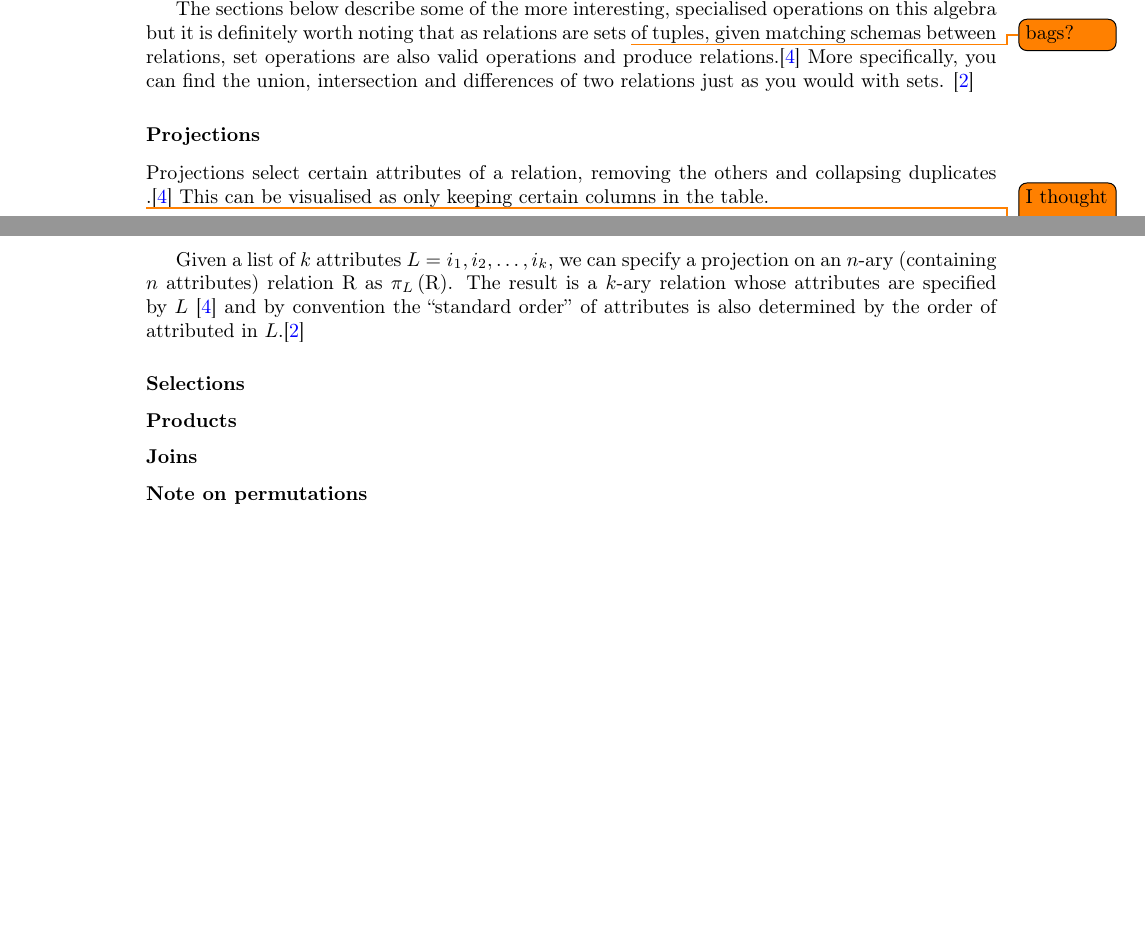
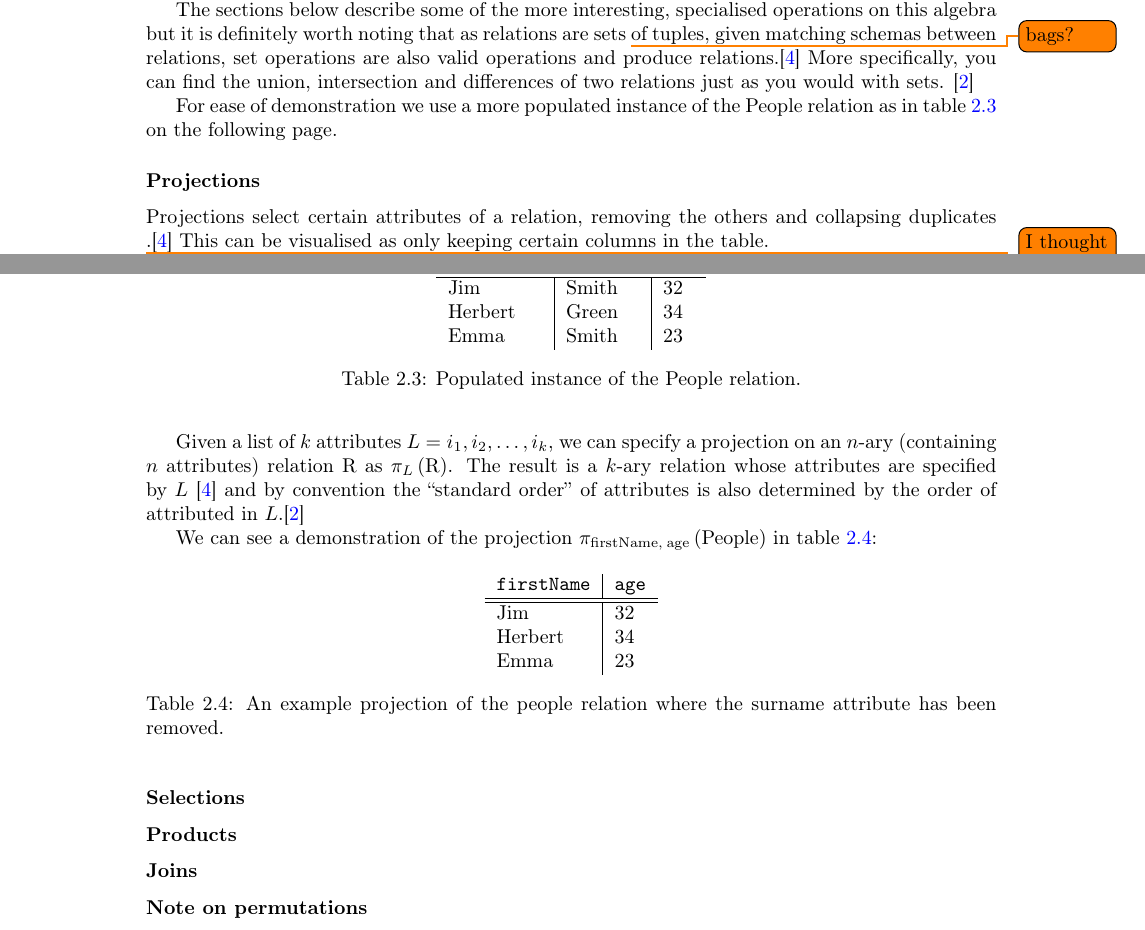
Before and after one commit to MatBon01/joinbench, a LaTeX thesis (interim.tex, which reads report/background/relationalmodel.tex, report/background/utils.sty): two parts of pages 8 and 9 of 15, joined at a grey line, cut so that both start at the same text, the shorter picture padded with empty space. Compiled offline with pdfLaTeX.

Commit message:
Add example table

```diff
--- a/report/background/relationalmodel.tex
+++ b/report/background/relationalmodel.tex
@@ -68,10 +68,39 @@ Finally, we call a set of tuples for a relation an \emph{instance} of that relat
 Equipped with the information above we can now introduce the domain of the project, relational algebra. Relational algebra views queries as the creation of a relation by operating on other relations.\cite{RelationalCalculus}
 
 The sections below describe some of the more interesting, specialised operations on this algebra but it is definitely worth noting that as relations are sets \todo{bags?} of tuples, given matching schemas between relations, set operations are also valid operations and produce relations.\cite{RelationalModel} More specifically, you can find the union, intersection and differences of two relations just as you would with sets. \cite{DatabaseSystems}
+
+For ease of demonstration we use a more populated instance of the \relation{People} relation as in \fref{tab:peopleRelationPopulated}.
+
+\begin{table}[h]
+  \centering
+  \begin{tabular}{l|l|l}
+    \verb|firstName| & \verb|surname| & \verb|age| \\
+    \hline\hline
+    Jim & Smith & 32\\
+    Herbert & Green & 34\\
+    Emma & Smith & 23\\
+  \end{tabular}
+  \caption{Populated instance of the People relation.}
+  \label{tab:peopleRelationPopulated}
+\end{table}
 \subsubsection{Projections}
 Projections select certain attributes of a relation, removing the others and collapsing duplicates \todo{I thought we needed multiplicty, check this}.\cite{RelationalModel} This can be visualised as only keeping certain columns in the table.
 
 Given a list of $k$ attributes $L = i_1, i_2, \ldots, i_k$, we can specify a projection on an $n$-ary (containing $n$ attributes) relation \relation{R} as \proj{L}{R}. The result is a $k$-ary relation whose attributes are specified by $L$ \cite{RelationalModel} and by convention the ``standard order'' of attributes is also determined by the order of attributed in $L$.\cite{DatabaseSystems}
+
+We can see a demonstration of the projection $\proj{\mathrm{firstName,\:age}}{People}$ in \fref{tab:peopleRelationProjection}:
+\begin{table}[h]
+  \centering
+  \begin{tabular}{l|l}
+    \verb|firstName| & \verb|age| \\
+    \hline\hline
+    Jim & 32\\
+    Herbert & 34\\
+    Emma & 23\\
+  \end{tabular}
+  \caption[Projection example on People relation.]{An example projection of the people relation where the surname attribute has been removed.}
+  \label{tab:peopleRelationProjection}
+\end{table}
 \subsubsection{Selections}
 \subsubsection{Products}
 \subsubsection{Joins}
--- a/report/background/utils.sty
+++ b/report/background/utils.sty
@@ -9,4 +9,5 @@
 
 % Relational model
 \newcommand{\relation}[1]{\ensuremath{\mathrm{#1}}}
+\newcommand{\attribute}[1]{\ensuremath{\mathrm{#1}}}
 \newcommand{\proj}[2]{\ensuremath{\pi_{#1}\left(\relation{#2}\right)}}
```
